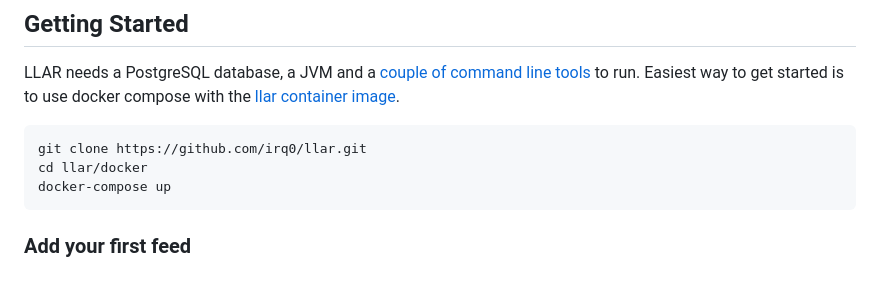
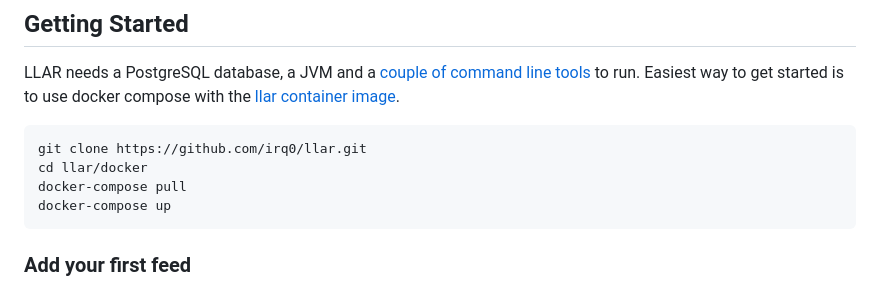
Before and after one commit to irq0/llar, a Markdown page: README.md, the part around the change. Drawn GitHub-style.

Commit message:
README: add docker-compose pull

````diff
--- a/README.md
+++ b/README.md
@@ -10,6 +10,7 @@ Easiest way to get started is to use docker compose with the [llar container ima
 ```sh
 git clone https://github.com/irq0/llar.git
 cd llar/docker
+docker-compose pull
 docker-compose up
 ```
 
````
